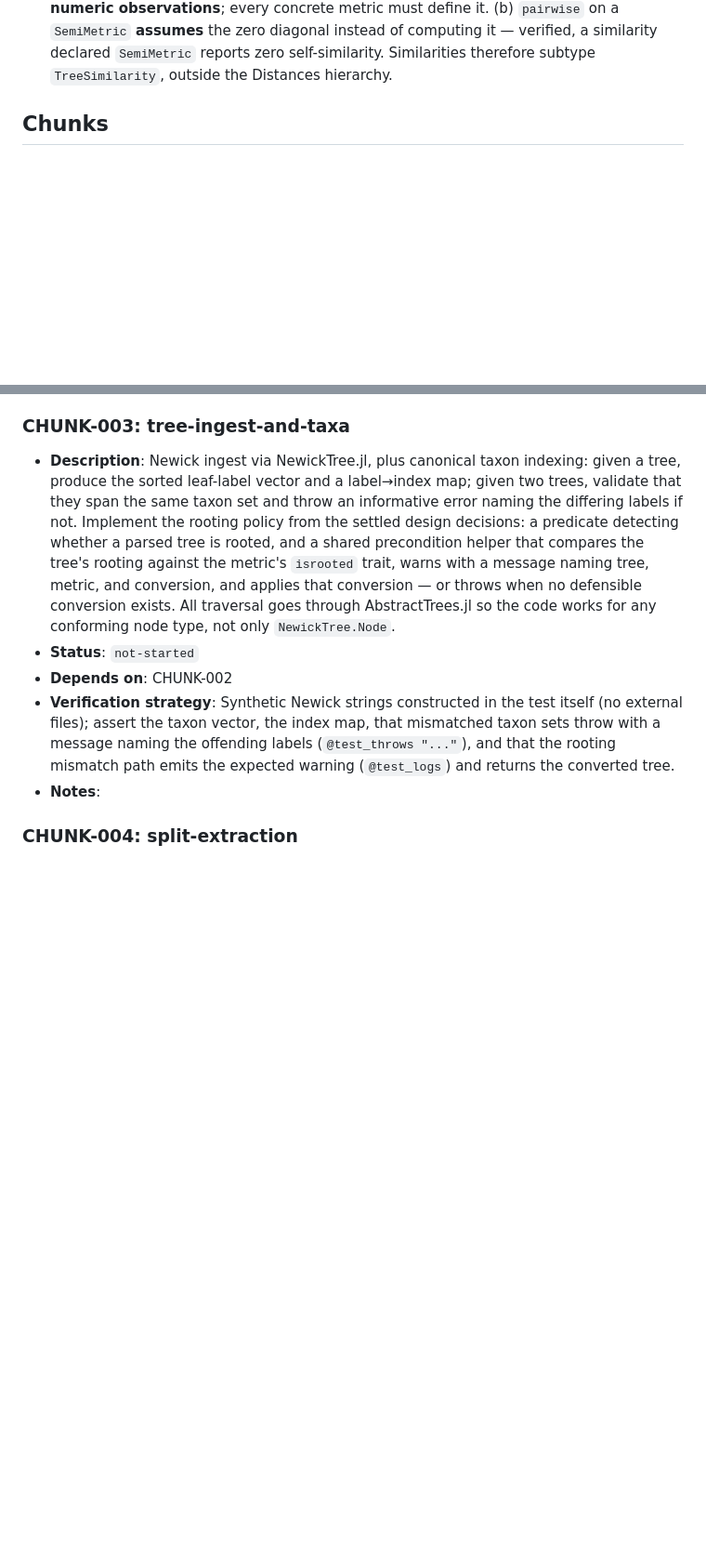
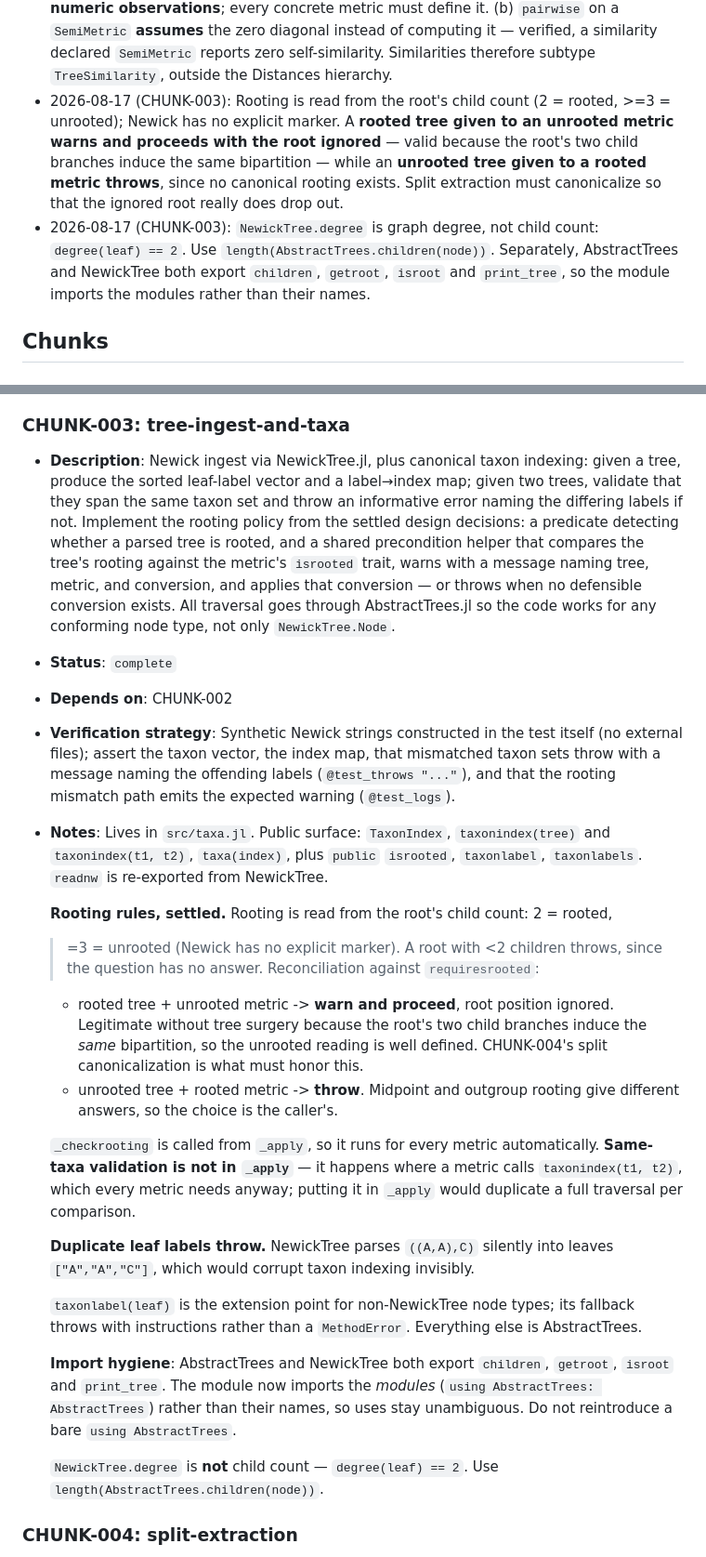
Before and after one commit to cvigilv/PhyloDistances.jl, a Markdown page: ANALYSIS_PLAN.md, 2 parts joined by grey strips. Shown at 93% size. Rendered like a GitHub page; blank space fills up the shorter version.

```diff
--- a/ANALYSIS_PLAN.md
+++ b/ANALYSIS_PLAN.md
@@ -150,6 +150,16 @@ Produce these live in the MCP Julia session and let them go when it exits.
   `SemiMetric` **assumes** the zero diagonal instead of computing it — verified, a
   similarity declared `SemiMetric` reports zero self-similarity. Similarities therefore
   subtype `TreeSimilarity`, outside the Distances hierarchy.
+- 2026-08-17 (CHUNK-003): Rooting is read from the root's child count (2 = rooted, >=3 =
+  unrooted); Newick has no explicit marker. A **rooted tree given to an unrooted metric
+  warns and proceeds with the root ignored** — valid because the root's two child branches
+  induce the same bipartition — while an **unrooted tree given to a rooted metric throws**,
+  since no canonical rooting exists. Split extraction must canonicalize so that the
+  ignored root really does drop out.
+- 2026-08-17 (CHUNK-003): `NewickTree.degree` is graph degree, not child count:
+  `degree(leaf) == 2`. Use `length(AbstractTrees.children(node))`. Separately,
+  AbstractTrees and NewickTree both export `children`, `getroot`, `isroot` and
+  `print_tree`, so the module imports the modules rather than their names.
 
 ## Chunks
 
@@ -242,14 +252,44 @@ Produce these live in the MCP Julia session and let them go when it exits.
   message naming tree, metric, and conversion, and applies that conversion — or throws
   when no defensible conversion exists. All traversal goes through AbstractTrees.jl so the
   code works for any conforming node type, not only `NewickTree.Node`.
-- **Status**: `not-started`
+- **Status**: `complete`
 - **Depends on**: CHUNK-002
 - **Verification strategy**: Synthetic Newick strings constructed in the test itself (no
   external files); assert the taxon vector, the index map, that mismatched taxon sets
   throw with a message naming the offending labels (`@test_throws "..."`), and that the
-  rooting mismatch path emits the expected warning (`@test_logs`) and returns the
-  converted tree.
-- **Notes**:
+  rooting mismatch path emits the expected warning (`@test_logs`).
+- **Notes**: Lives in `src/taxa.jl`. Public surface: `TaxonIndex`, `taxonindex(tree)` and
+  `taxonindex(t1, t2)`, `taxa(index)`, plus `public` `isrooted`, `taxonlabel`,
+  `taxonlabels`. `readnw` is re-exported from NewickTree.
+
+  **Rooting rules, settled.** Rooting is read from the root's child count: 2 = rooted,
+  >=3 = unrooted (Newick has no explicit marker). A root with <2 children throws, since
+  the question has no answer. Reconciliation against `requiresrooted`:
+  - rooted tree + unrooted metric -> **warn and proceed**, root position ignored. Legitimate
+    without tree surgery because the root's two child branches induce the *same*
+    bipartition, so the unrooted reading is well defined. CHUNK-004's split
+    canonicalization is what must honor this.
+  - unrooted tree + rooted metric -> **throw**. Midpoint and outgroup rooting give different
+    answers, so the choice is the caller's.
+
+  `_checkrooting` is called from `_apply`, so it runs for every metric automatically.
+  **Same-taxa validation is not in `_apply`** — it happens where a metric calls
+  `taxonindex(t1, t2)`, which every metric needs anyway; putting it in `_apply` would
+  duplicate a full traversal per comparison.
+
+  **Duplicate leaf labels throw.** NewickTree parses `((A,A),C)` silently into leaves
+  `["A","A","C"]`, which would corrupt taxon indexing invisibly.
+
+  `taxonlabel(leaf)` is the extension point for non-NewickTree node types; its fallback
+  throws with instructions rather than a `MethodError`. Everything else is AbstractTrees.
+
+  **Import hygiene**: AbstractTrees and NewickTree both export `children`, `getroot`,
+  `isroot` and `print_tree`. The module now imports the *modules* (`using AbstractTrees:
+  AbstractTrees`) rather than their names, so uses stay unambiguous. Do not reintroduce a
+  bare `using AbstractTrees`.
+
+  `NewickTree.degree` is **not** child count — `degree(leaf) == 2`. Use
+  `length(AbstractTrees.children(node))`.
 
 ### CHUNK-004: split-extraction
 - **Description**: Extract the bipartition (split) set of a tree as bitsets over the
```
Also changed, not shown: other parts of ANALYSIS_PLAN.md (+4 -5 lines), ANALYSIS_SESSION.md (+60 -70 lines).
